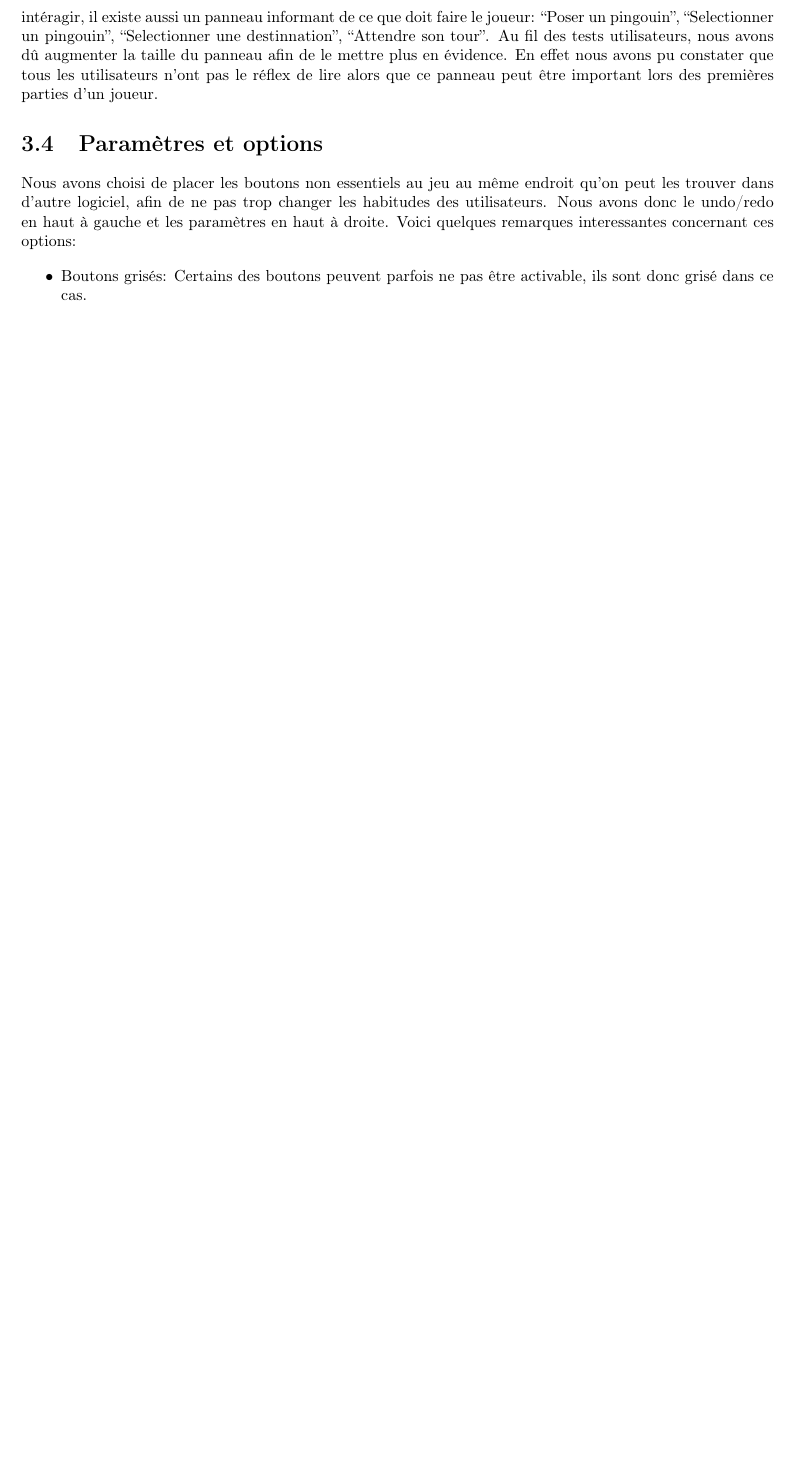
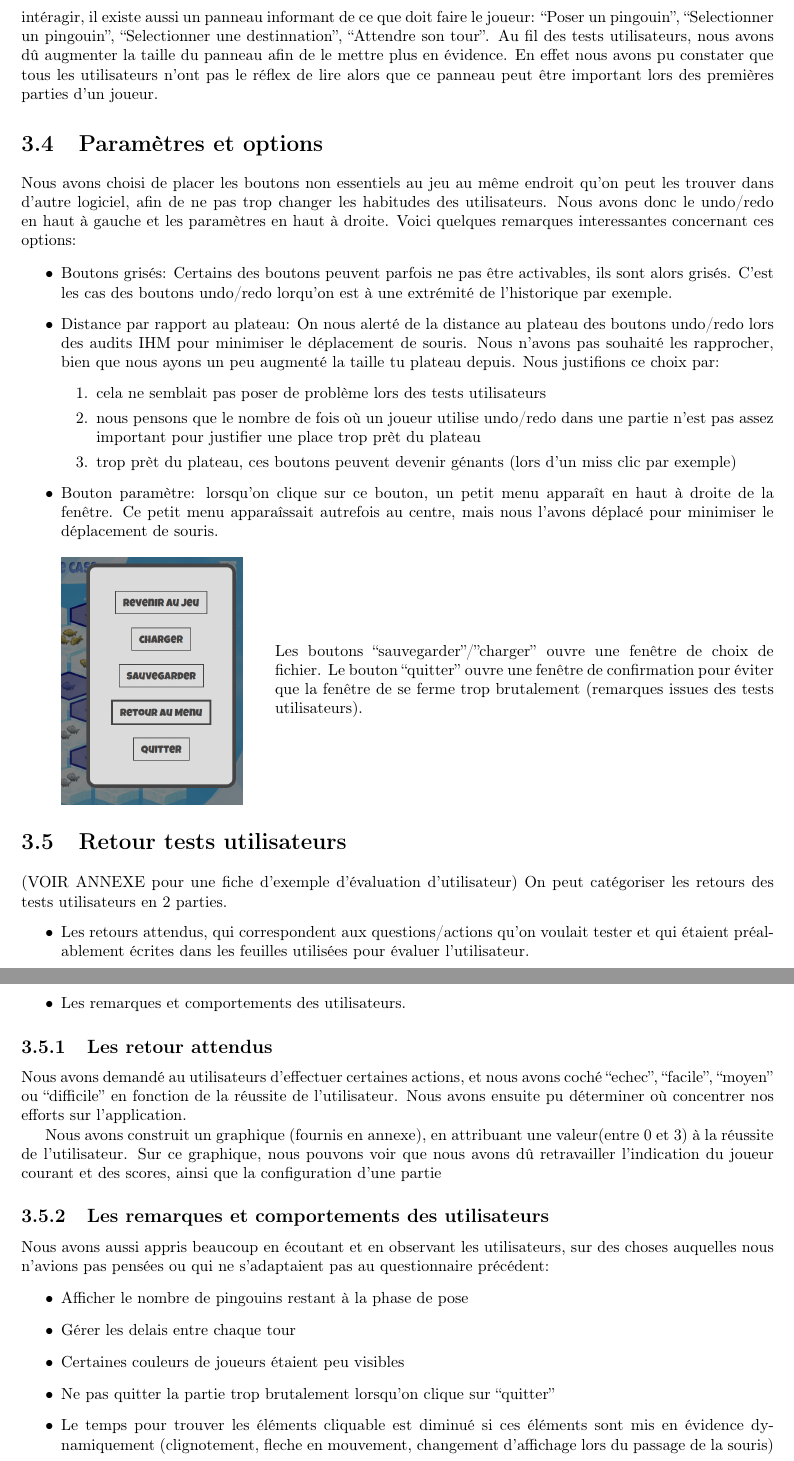
Before and after one commit to les-un-quart-croustillants/ProjetPROG6, a LaTeX document (presentation/rapportIHM.tex): part of page 8 of 11 before the commit and two parts of pages 8 and 9 of 13 after it, the two joined at a grey line, cut so that both start at the same text, the shorter picture padded with empty space. Compiled offline with pdfLaTeX.

Commit message:
suite rapport ihm

```diff
--- a/presentation/rapportIHM.tex
+++ b/presentation/rapportIHM.tex
@@ -117,8 +117,51 @@ Nous avons souhaité qu'un joueur puisse constamment savoir qu'elle action il do
 Nous avons choisi de placer les boutons non essentiels au jeu au même endroit qu'on peut les trouver dans d'autre logiciel, afin de ne pas trop changer les habitudes des utilisateurs. Nous avons donc le undo/redo en haut à gauche et les paramètres en haut à droite. Voici quelques remarques interessantes concernant ces options:
 
 \begin{itemize}
-\item Boutons grisés: Certains des boutons peuvent parfois ne pas être activable, ils sont donc grisé dans ce cas.
+\item Boutons grisés: Certains des boutons peuvent parfois ne pas être activables, ils sont alors grisés. C'est les cas des boutons undo/redo lorqu'on est à une extrémité de l'historique par exemple.
+
+\item Distance par rapport au plateau: On nous alerté de la distance au plateau des boutons undo/redo lors des audits IHM pour minimiser le déplacement de souris. Nous n'avons pas souhaité les rapprocher, bien que nous ayons un peu augmenté la taille tu plateau depuis. Nous justifions ce choix par:
+  \begin {enumerate}
+  \item cela ne semblait pas poser de problème lors des tests utilisateurs
+  \item nous pensons que le nombre de fois où un joueur utilise undo/redo dans une partie n'est pas assez important pour justifier une place trop prèt du plateau
+  \item trop prèt du plateau, ces boutons peuvent devenir génants (lors d'un miss clic par exemple)
+  \end{enumerate}
+
+\item Bouton paramètre: lorsqu'on clique sur ce bouton, un petit menu apparaît en haut à droite de la fenêtre. Ce petit menu apparaîssait autrefois au centre, mais nous l'avons déplacé pour minimiser le déplacement de souris.
+  \\
+  \\
+\begin{minipage}{0.3\linewidth}
+ % \begin{center}
+    \includegraphics[width=4cm]{image/parametres.png}
+    % \end{center}
+\end{minipage}\hfill
+\begin{minipage}{0.7\linewidth}
+    Les boutons ``sauvegarder''/''charger'' ouvre une fenêtre de choix de fichier. Le bouton ``quitter'' ouvre une fenêtre de confirmation pour éviter que la fenêtre de se ferme trop brutalement (remarques issues des tests utilisateurs).
+  \end{minipage}
 \end{itemize}
+
+\section{Retour tests utilisateurs}
+(VOIR ANNEXE pour une fiche d'exemple d'évaluation d'utilisateur)
+On peut catégoriser les retours des tests utilisateurs en 2 parties.
+\begin{itemize}
+\item Les retours attendus, qui correspondent aux questions/actions qu'on voulait tester et qui étaient préalablement écrites dans les feuilles utilisées pour évaluer l'utilisateur.
+\item Les remarques et comportements des  utilisateurs.
+\end{itemize}
+
+\subsection{Les retour attendus}
+Nous avons demandé au utilisateurs d'effectuer certaines actions, et nous avons coché ``echec'', ``facile'', ``moyen'' ou  ``difficile'' en fonction de la réussite de l'utilisateur. Nous avons ensuite pu déterminer où concentrer nos efforts sur l'application.
+
+Nous avons construit un graphique (fournis en annexe), en attribuant une valeur(entre 0 et 3) à la réussite de l'utilisateur. Sur ce graphique, nous pouvons voir que nous avons dû retravailler l'indication du joueur courant et des scores, ainsi que la configuration d'une partie
+
+\subsection{Les remarques et comportements des utilisateurs}
+Nous avons aussi appris beaucoup en écoutant et en observant les utilisateurs, sur des choses auquelles nous n'avions pas pensées ou qui ne s'adaptaient pas au questionnaire précédent:
+\begin{itemize}
+\item Afficher le nombre de pingouins restant à la phase de pose
+\item Gérer les delais entre chaque tour
+\item Certaines couleurs de joueurs étaient peu visibles
+\item Ne pas quitter la partie trop brutalement lorsqu'on clique sur ``quitter''
+\item Le temps pour trouver les éléments cliquable est diminué si ces éléments sont mis en évidence dynamiquement (clignotement, fleche en mouvement, changement d'affichage lors du passage de la souris)
+\end{itemize}
+
 
 \part*{ANNEXES}
 
```
Also changed, not shown: presentation/image/parametres.png (added), presentation/image/testut.jpg (added), presentation/rapportIHM.tex (14 more changed lines).
